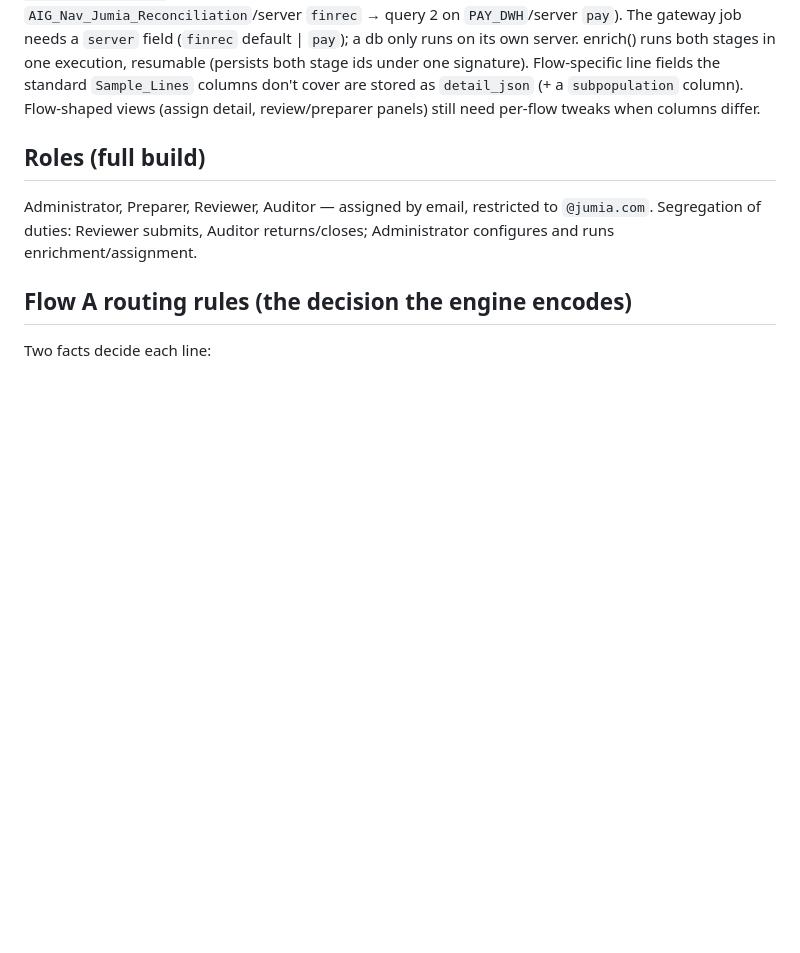
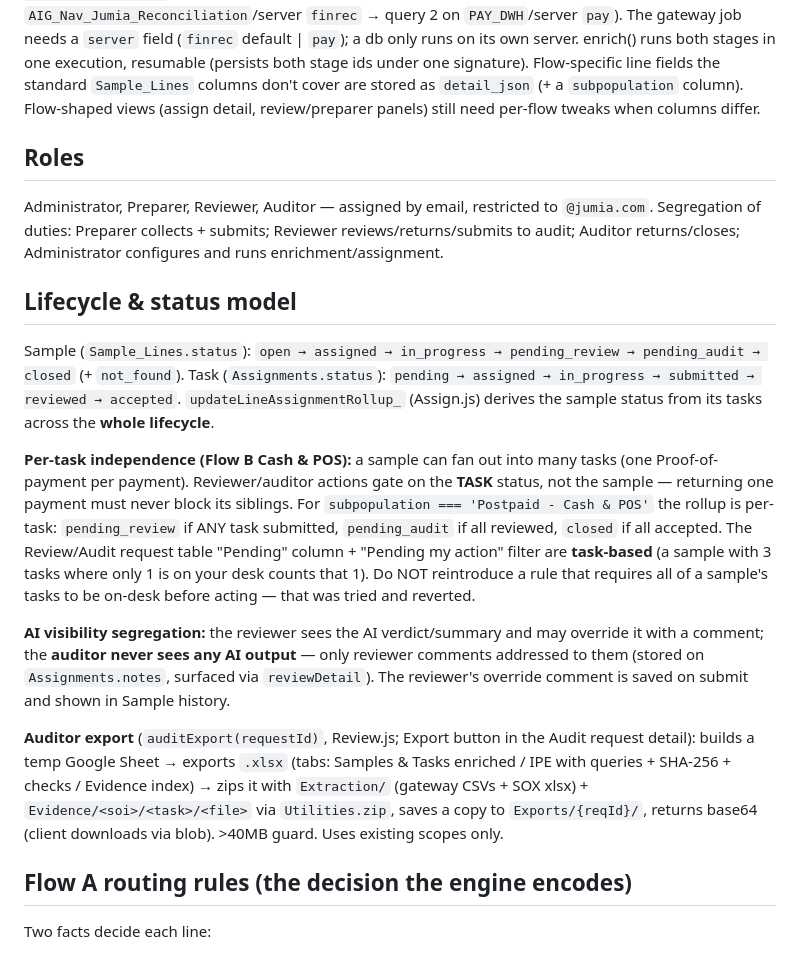
Before and after one commit to JAraujoJM/audit_sample_manager, a Markdown page: CLAUDE.md, the part around one of its changes. GitHub-like rendering; blank space fills up the shorter version.

```diff
--- a/CLAUDE.md
+++ b/CLAUDE.md
@@ -32,9 +44,35 @@ enrich() runs both stages in one execution, resumable (persists both stage ids u
 line fields the standard `Sample_Lines` columns don't cover are stored as `detail_json` (+ a `subpopulation`
 column). Flow-shaped views (assign detail, review/preparer panels) still need per-flow tweaks when columns differ.
 
-## Roles (full build)
+## Roles
 Administrator, Preparer, Reviewer, Auditor — assigned by email, restricted to `@jumia.com`.
-Segregation of duties: Reviewer submits, Auditor returns/closes; Administrator configures and runs enrichment/assignment.
+Segregation of duties: Preparer collects + submits; Reviewer reviews/returns/submits to audit;
+Auditor returns/closes; Administrator configures and runs enrichment/assignment.
+
+## Lifecycle & status model
+Sample (`Sample_Lines.status`): `open → assigned → in_progress → pending_review → pending_audit → closed`
+(+ `not_found`). Task (`Assignments.status`): `pending → assigned → in_progress → submitted → reviewed →
+accepted`. `updateLineAssignmentRollup_` (Assign.js) derives the sample status from its tasks across the
+**whole lifecycle**.
+
+**Per-task independence (Flow B Cash & POS):** a sample can fan out into many tasks (one Proof-of-payment
+per payment). Reviewer/auditor actions gate on the **TASK** status, not the sample — returning one payment
+must never block its siblings. For `subpopulation === 'Postpaid - Cash & POS'` the rollup is per-task:
+`pending_review` if ANY task submitted, `pending_audit` if all reviewed, `closed` if all accepted. The
+Review/Audit request table "Pending" column + "Pending my action" filter are **task-based** (a sample with
+3 tasks where only 1 is on your desk counts that 1). Do NOT reintroduce a rule that requires all of a
+sample's tasks to be on-desk before acting — that was tried and reverted.
+
+**AI visibility segregation:** the reviewer sees the AI verdict/summary and may override it with a comment;
+the **auditor never sees any AI output** — only reviewer comments addressed to them (stored on
+`Assignments.notes`, surfaced via `reviewDetail`). The reviewer's override comment is saved on submit and
+shown in Sample history.
+
+**Auditor export** (`auditExport(requestId)`, Review.js; Export button in the Audit request detail): builds
+a temp Google Sheet → exports `.xlsx` (tabs: Samples & Tasks enriched / IPE with queries + SHA-256 + checks /
+Evidence index) → zips it with `Extraction/` (gateway CSVs + SOX xlsx) + `Evidence/<soi>/<task>/<file>` via
+`Utilities.zip`, saves a copy to `Exports/{reqId}/`, returns base64 (client downloads via blob). >40MB guard.
+Uses existing scopes only.
 
 ## Flow A routing rules (the decision the engine encodes)
 Two facts decide each line:
```
Also changed, not shown: other parts of CLAUDE.md (+47 -14 lines).
